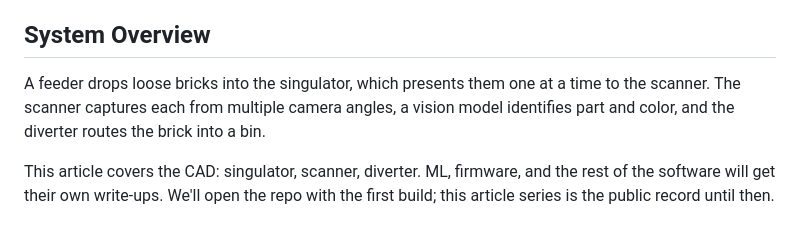
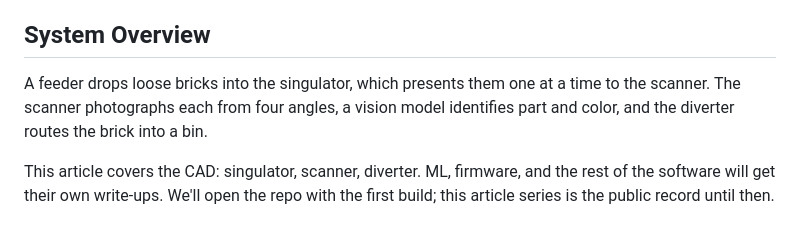
Before and after one commit to cyberchitta/sorted-studs, a Markdown page: subsite/index.md, the part around the change. Drawn GitHub-style.

Commit message:
docs(subsite): photographs, not captures, in scanner overview
Co-authored-by: Claude Opus 4.7 <claude-opus-4.7@claude-cli>

```diff
--- a/subsite/index.md
+++ b/subsite/index.md
@@ -24,7 +24,7 @@ An AI-powered LEGO sorting machine — every part vibe Caded with @claude-opus-4
 
 ## System Overview
 
-A feeder drops loose bricks into the singulator, which presents them one at a time to the scanner. The scanner captures each from multiple camera angles, a vision model identifies part and color, and the diverter routes the brick into a bin.
+A feeder drops loose bricks into the singulator, which presents them one at a time to the scanner. The scanner photographs each from four angles, a vision model identifies part and color, and the diverter routes the brick into a bin.
 
 This article covers the CAD: singulator, scanner, diverter. ML, firmware, and the rest of the software will get their own write-ups. We'll open the repo with the first build; this article series is the public record until then.
 
```
